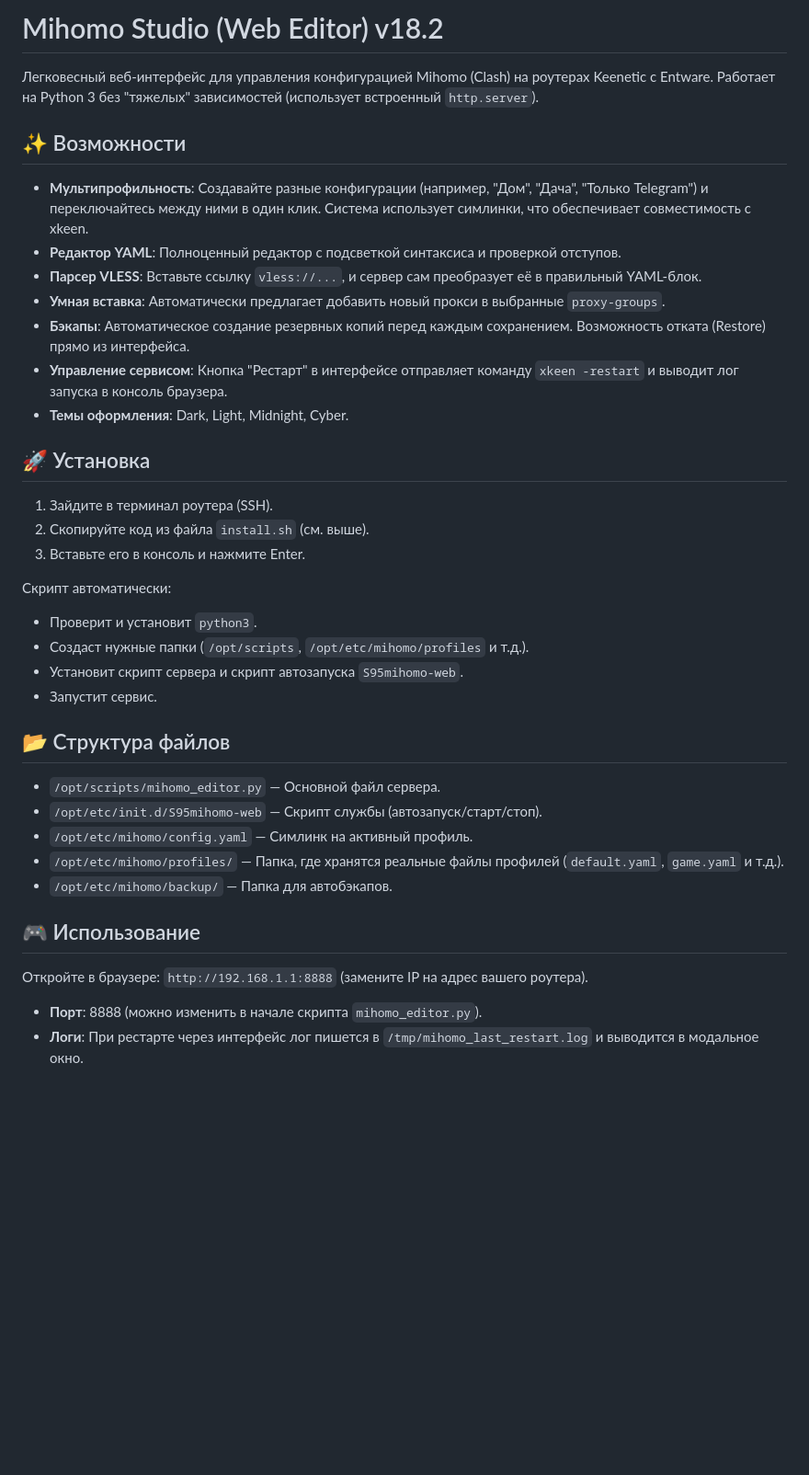
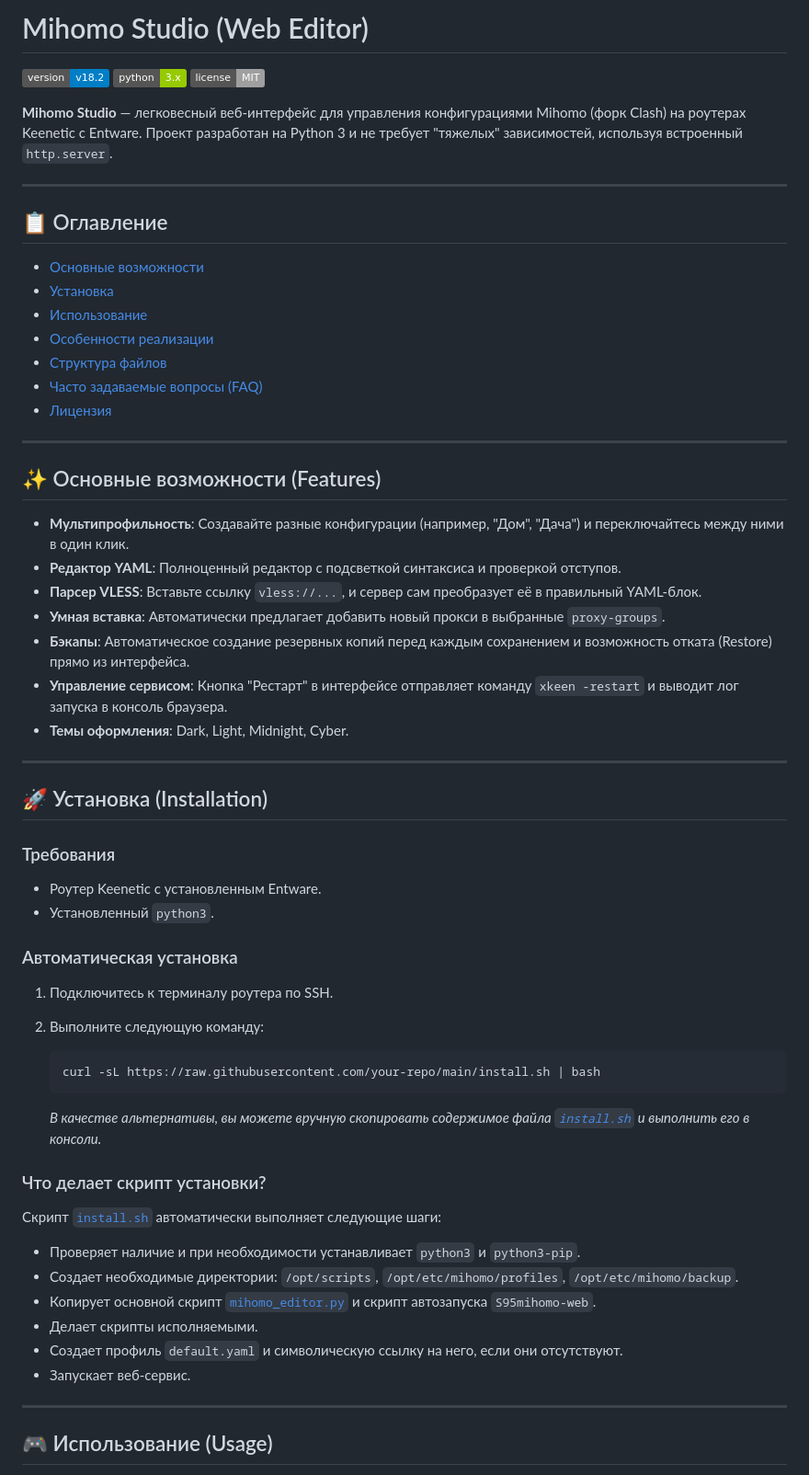
Before and after one commit to l-ptrol/mihomo_studio, a Markdown page: README.MD, the part around the change printed below. Shown: that part at 92% size. Rendered like a GitHub page; badges without logos; blank space fills up the shorter version.

Commit message:
Изменение способа установки. Добавление управляющего скрипта.

````diff
--- a/README.MD
+++ b/README.MD
@@ -1,40 +1,63 @@
-# Mihomo Studio (Web Editor) v18.2
+# Mihomo Studio (Web Editor)
 
-Легковесный веб-интерфейс для управления конфигурацией Mihomo (Clash) на роутерах Keenetic с Entware. Работает на Python 3 без "тяжелых" зависимостей (использует встроенный `http.server`).
+[![](https://img.shields.io/badge/version-v18.2-blue)](#) [![](https://img.shields.io/badge/python-3.x-green)](#) [![](https://img.shields.io/badge/license-MIT-lightgrey)](#)
 
-## ✨ Возможности
+**Mihomo Studio** — легковесный веб-интерфейс для управления конфигурациями Mihomo (форк Clash) на роутерах Keenetic с Entware. Проект разработан на Python 3 и не требует "тяжелых" зависимостей, используя встроенный `http.server`.
 
-* **Мультипрофильность**: Создавайте разные конфигурации (например, "Дом", "Дача", "Только Telegram") и переключайтесь между ними в один клик. Система использует симлинки, что обеспечивает совместимость с xkeen.
-* **Редактор YAML**: Полноценный редактор с подсветкой синтаксиса и проверкой отступов.
-* **Парсер VLESS**: Вставьте ссылку `vless://...`, и сервер сам преобразует её в правильный YAML-блок.
-* **Умная вставка**: Автоматически предлагает добавить новый прокси в выбранные `proxy-groups`.
-* **Бэкапы**: Автоматическое создание резервных копий перед каждым сохранением. Возможность отката (Restore) прямо из интерфейса.
-* **Управление сервисом**: Кнопка "Рестарт" в интерфейсе отправляет команду `xkeen -restart` и выводит лог запуска в консоль браузера.
-* **Темы оформления**: Dark, Light, Midnight, Cyber.
+---
 
-## 🚀 Установка
+## 📋 Оглавление
 
-1.  Зайдите в терминал роутера (SSH).
-2.  Скопируйте код из файла `install.sh` (см. выше).
-3.  Вставьте его в консоль и нажмите Enter.
+*   [Основные возможности](#-основные-возможности)
+*   [Установка](#-установка)
+*   [Использование](#-использование)
+*   [Особенности реализации](#-особенности-реализации)
+*   [Структура файлов](#-структура-файлов)
+*   [Часто задаваемые вопросы (FAQ)](#-faq)
+*   [Лицензия](#-лицензия)
 
-Скрипт автоматически:
-* Проверит и установит `python3`.
-* Создаст нужные папки (`/opt/scripts`, `/opt/etc/mihomo/profiles` и т.д.).
-* Установит скрипт сервера и скрипт автозапуска `S95mihomo-web`.
-* Запустит сервис.
+---
 
-## 📂 Структура файлов
+## ✨ Основные возможности (Features)
 
-* `/opt/scripts/mihomo_editor.py` — Основной файл сервера.
-* `/opt/etc/init.d/S95mihomo-web` — Скрипт службы (автозапуск/старт/стоп).
-* `/opt/etc/mihomo/config.yaml` — Симлинк на активный профиль.
-* `/opt/etc/mihomo/profiles/` — Папка, где хранятся реальные файлы профилей (`default.yaml`, `game.yaml` и т.д.).
-* `/opt/etc/mihomo/backup/` — Папка для автобэкапов.
+*   **Мультипрофильность**: Создавайте разные конфигурации (например, "Дом", "Дача") и переключайтесь между ними в один клик.
+*   **Редактор YAML**: Полноценный редактор с подсветкой синтаксиса и проверкой отступов.
+*   **Парсер VLESS**: Вставьте ссылку `vless://...`, и сервер сам преобразует её в правильный YAML-блок.
+*   **Умная вставка**: Автоматически предлагает добавить новый прокси в выбранные `proxy-groups`.
+*   **Бэкапы**: Автоматическое создание резервных копий перед каждым сохранением и возможность отката (Restore) прямо из интерфейса.
+*   **Управление сервисом**: Кнопка "Рестарт" в интерфейсе отправляет команду `xkeen -restart` и выводит лог запуска в консоль браузера.
+*   **Темы оформления**: Dark, Light, Midnight, Cyber.
 
-## 🎮 Использование
+---
 
-Откройте в браузере: `http://192.168.1.1:8888` (замените IP на адрес вашего роутера).
+## 🚀 Установка (Installation)
 
-* **Порт**: 8888 (можно изменить в начале скрипта `mihomo_editor.py`).
-* **Логи**: При рестарте через интерфейс лог пишется в `/tmp/mihomo_last_restart.log` и выводится в модальное окно.
+### Требования
+
+*   Роутер Keenetic с установленным Entware.
+*   Установленный `python3`.
+
+### Автоматическая установка
+
+1.  Подключитесь к терминалу роутера по SSH.
+2.  Выполните следующую команду:
+
+    ```bash
+    curl -sL https://raw.githubusercontent.com/your-repo/main/install.sh | bash
+    ```
+    *В качестве альтернативы, вы можете вручную скопировать содержимое файла [`install.sh`](./install.sh) и выполнить его в консоли.*
+
+### Что делает скрипт установки?
+
+Скрипт [`install.sh`](./install.sh) автоматически выполняет следующие шаги:
+*   Проверяет наличие и при необходимости устанавливает `python3` и `python3-pip`.
+*   Создает необходимые директории: `/opt/scripts`, `/opt/etc/mihomo/profiles`, `/opt/etc/mihomo/backup`.
+*   Копирует основной скрипт [`mihomo_editor.py`](./mihomo_editor.py) и скрипт автозапуска `S95mihomo-web`.
+*   Делает скрипты исполняемыми.
+*   Создает профиль `default.yaml` и символическую ссылку на него, если они отсутствуют.
+*   Запускает веб-сервис.
+
+---
+
+## 🎮 Использование (Usage)
+
````
Also changed, not shown: other parts of README.MD (+39 -0 lines).
